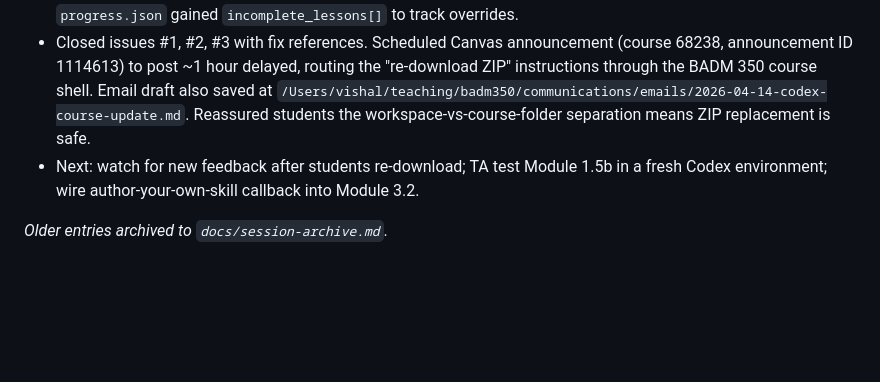
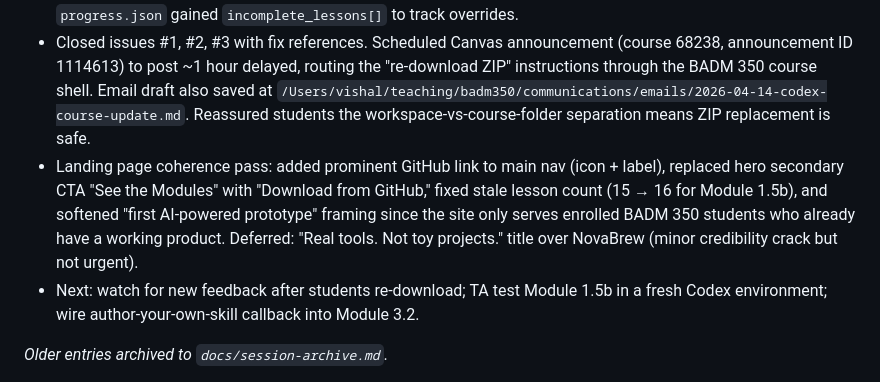
Before and after one commit to vishalsachdev/codex-for-badm350, a Markdown page: CLAUDE.md, the part around the change. GitHub-like rendering; blank space fills up the shorter version.

Commit message:
Extend 2026-04-14 session log with landing-page work
Co-Authored-By: Claude Opus 4.6 (1M context) <noreply@anthropic.com>

```diff
--- a/CLAUDE.md
+++ b/CLAUDE.md
@@ -87,6 +87,7 @@ Monitor student feedback from the lesson-transition fix (issues #1-3 closed 2026
 ### 2026-04-14
 - Shipped conductor-level fix for three student feedback issues (#1, #2, #3 — all from Module 1 students, all pointing at opaque lesson transitions). Single edit to root `AGENTS.md` propagates to all 14 lessons without touching any lesson file. Adds: (1) visible "Here's what done looks like" checklist rendered from each lesson's Success Criteria at lesson start, (2) completion gate on "next" that shows which boxes are unchecked with explicit override escape hatch, (3) prerequisite check before starting a lesson that verifies prior artifacts exist, (4) context carry-forward so transitions reference prior discoveries instead of feeling like a memory wipe. `progress.json` gained `incomplete_lessons[]` to track overrides.
 - Closed issues #1, #2, #3 with fix references. Scheduled Canvas announcement (course 68238, announcement ID 1114613) to post ~1 hour delayed, routing the "re-download ZIP" instructions through the BADM 350 course shell. Email draft also saved at `/Users/vishal/teaching/badm350/communications/emails/2026-04-14-codex-course-update.md`. Reassured students the workspace-vs-course-folder separation means ZIP replacement is safe.
+- Landing page coherence pass: added prominent GitHub link to main nav (icon + label), replaced hero secondary CTA "See the Modules" with "Download from GitHub," fixed stale lesson count (15 → 16 for Module 1.5b), and softened "first AI-powered prototype" framing since the site only serves enrolled BADM 350 students who already have a working product. Deferred: "Real tools. Not toy projects." title over NovaBrew (minor credibility crack but not urgent).
 - Next: watch for new feedback after students re-download; TA test Module 1.5b in a fresh Codex environment; wire author-your-own-skill callback into Module 3.2.
 
 *Older entries archived to `docs/session-archive.md`.*
```
